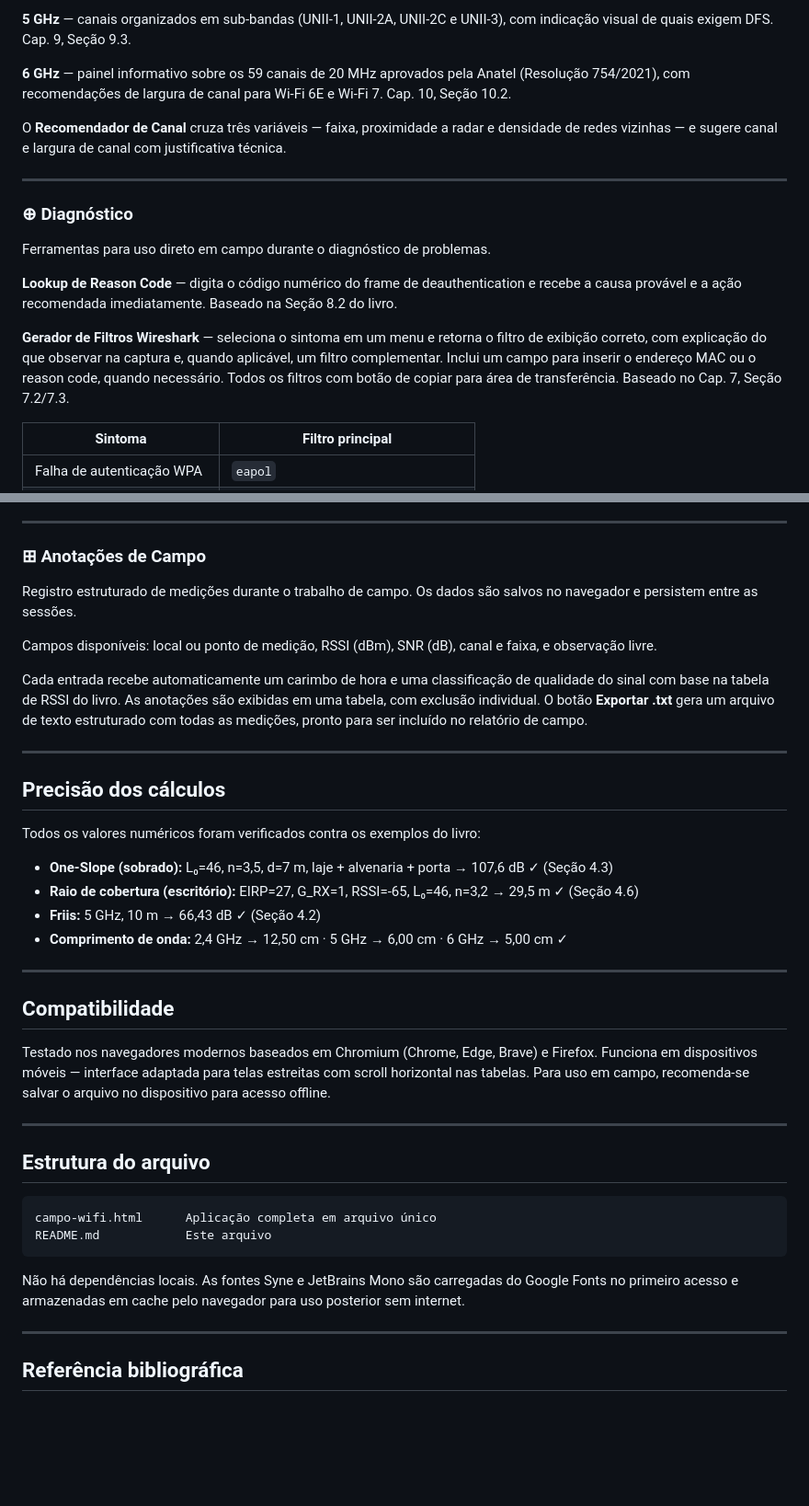
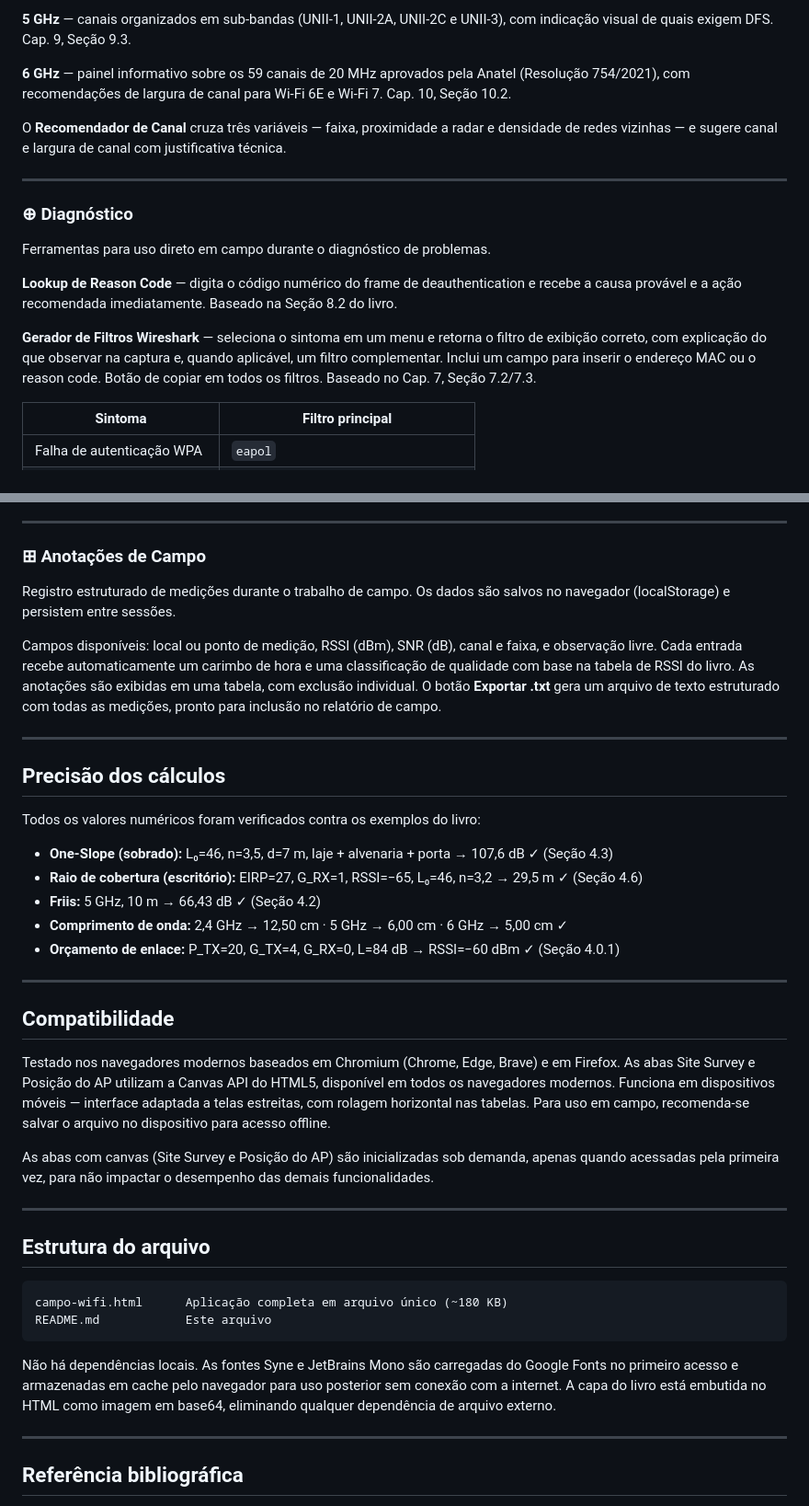
Before and after one commit to rodrigoronner/Livro-Diagn-stico-e-Planejamento-de-Redes-Wi-Fi, a Markdown page: README.md, 2 parts joined by grey strips. Shown at 92% size. Drawn GitHub-style; blank space fills up the shorter version.

````diff
--- a/README.md
+++ b/README.md
@@ -64,7 +68,7 @@ Visualizador gráfico do plano de canais para as três faixas.
 
 **5 GHz** — canais organizados em sub-bandas (UNII-1, UNII-2A, UNII-2C e UNII-3), com indicação visual de quais exigem DFS. Cap. 9, Seção 9.3.
 
-**6 GHz** — painel informativo sobre os 59 canais de 20 MHz aprovados pela Anatel (Resolução 754/2021), com recomendações de largura de canal para Wi-Fi 6E e Wi-Fi 7. Cap. 10, Seção 10.2.
+**6 GHz** — painel informativo sobre os 59 canais de 20 MHz aprovados pela Anatel (Resolução 754/2021), com recomendações de largura de canal para Wi‑Fi 6E e Wi‑Fi 7. Cap. 10, Seção 10.2.
 
 O **Recomendador de Canal** cruza três variáveis — faixa, proximidade a radar e densidade de redes vizinhas — e sugere canal e largura de canal com justificativa técnica.
 
@@ -76,7 +80,7 @@ Ferramentas para uso direto em campo durante o diagnóstico de problemas.
 
 **Lookup de Reason Code** — digita o código numérico do frame de deauthentication e recebe a causa provável e a ação recomendada imediatamente. Baseado na Seção 8.2 do livro.
 
-**Gerador de Filtros Wireshark** — seleciona o sintoma em um menu e retorna o filtro de exibição correto, com explicação do que observar na captura e, quando aplicável, um filtro complementar. Inclui um campo para inserir o endereço MAC ou o reason code, quando necessário. Todos os filtros com botão de copiar para área de transferência. Baseado no Cap. 7, Seção 7.2/7.3.
+**Gerador de Filtros Wireshark** — seleciona o sintoma em um menu e retorna o filtro de exibição correto, com explicação do que observar na captura e, quando aplicável, um filtro complementar. Inclui um campo para inserir o endereço MAC ou o reason code. Botão de copiar em todos os filtros. Baseado no Cap. 7, Seção 7.2/7.3.
 
 | Sintoma | Filtro principal |
 |---|---|
@@ -111,11 +167,9 @@ Três listas interativas com progresso persistente. O estado de cada item é sal
 
 ### ⊞ Anotações de Campo
 
-Registro estruturado de medições durante o trabalho de campo. Os dados são salvos no navegador e persistem entre as sessões.
+Registro estruturado de medições durante o trabalho de campo. Os dados são salvos no navegador (localStorage) e persistem entre sessões.
 
-Campos disponíveis: local ou ponto de medição, RSSI (dBm), SNR (dB), canal e faixa, e observação livre.
-
-Cada entrada recebe automaticamente um carimbo de hora e uma classificação de qualidade do sinal com base na tabela de RSSI do livro. As anotações são exibidas em uma tabela, com exclusão individual. O botão **Exportar .txt** gera um arquivo de texto estruturado com todas as medições, pronto para ser incluído no relatório de campo.
+Campos disponíveis: local ou ponto de medição, RSSI (dBm), SNR (dB), canal e faixa, e observação livre. Cada entrada recebe automaticamente um carimbo de hora e uma classificação de qualidade com base na tabela de RSSI do livro. As anotações são exibidas em uma tabela, com exclusão individual. O botão **Exportar .txt** gera um arquivo de texto estruturado com todas as medições, pronto para inclusão no relatório de campo.
 
 ---
 
@@ -124,26 +178,29 @@ Cada entrada recebe automaticamente um carimbo de hora e uma classificação de
 Todos os valores numéricos foram verificados contra os exemplos do livro:
 
 - **One-Slope (sobrado):** L₀=46, n=3,5, d=7 m, laje + alvenaria + porta → 107,6 dB ✓ (Seção 4.3)
-- **Raio de cobertura (escritório):** EIRP=27, G_RX=1, RSSI=-65, L₀=46, n=3,2 → 29,5 m ✓ (Seção 4.6)
+- **Raio de cobertura (escritório):** EIRP=27, G_RX=1, RSSI=−65, L₀=46, n=3,2 → 29,5 m ✓ (Seção 4.6)
 - **Friis:** 5 GHz, 10 m → 66,43 dB ✓ (Seção 4.2)
 - **Comprimento de onda:** 2,4 GHz → 12,50 cm · 5 GHz → 6,00 cm · 6 GHz → 5,00 cm ✓
+- **Orçamento de enlace:** P_TX=20, G_TX=4, G_RX=0, L=84 dB → RSSI=−60 dBm ✓ (Seção 4.0.1)
 
 ---
 
 ## Compatibilidade
 
-Testado nos navegadores modernos baseados em Chromium (Chrome, Edge, Brave) e Firefox. Funciona em dispositivos móveis — interface adaptada para telas estreitas com scroll horizontal nas tabelas. Para uso em campo, recomenda-se salvar o arquivo no dispositivo para acesso offline.
+Testado nos navegadores modernos baseados em Chromium (Chrome, Edge, Brave) e em Firefox. As abas Site Survey e Posição do AP utilizam a Canvas API do HTML5, disponível em todos os navegadores modernos. Funciona em dispositivos móveis — interface adaptada a telas estreitas, com rolagem horizontal nas tabelas. Para uso em campo, recomenda-se salvar o arquivo no dispositivo para acesso offline.
+
+As abas com canvas (Site Survey e Posição do AP) são inicializadas sob demanda, apenas quando acessadas pela primeira vez, para não impactar o desempenho das demais funcionalidades.
 
 ---
 
 ## Estrutura do arquivo
 
 ```
-campo-wifi.html      Aplicação completa em arquivo único
+campo-wifi.html      Aplicação completa em arquivo único (~180 KB)
 README.md            Este arquivo
 ```
 
-Não há dependências locais. As fontes Syne e JetBrains Mono são carregadas do Google Fonts no primeiro acesso e armazenadas em cache pelo navegador para uso posterior sem internet.
+Não há dependências locais. As fontes Syne e JetBrains Mono são carregadas do Google Fonts no primeiro acesso e armazenadas em cache pelo navegador para uso posterior sem conexão com a internet. A capa do livro está embutida no HTML como imagem em base64, eliminando qualquer dependência de arquivo externo.
 
 ---
 
````
Also changed, not shown: other parts of README.md (+70 -14 lines).
